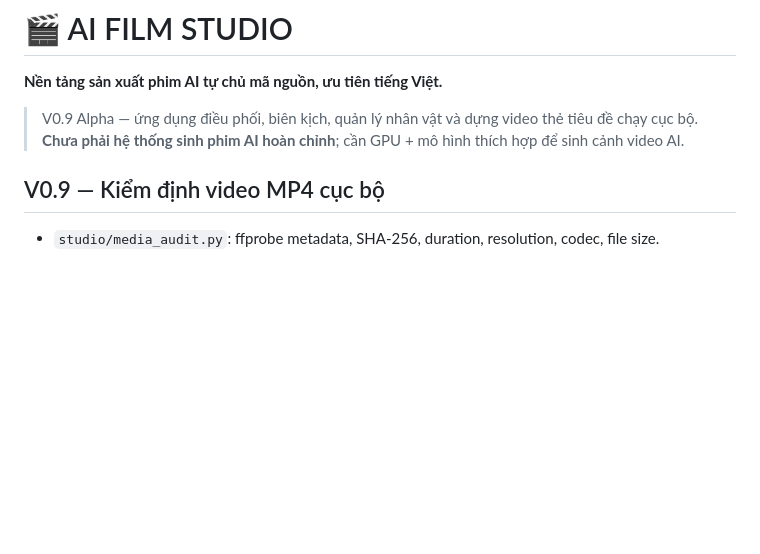
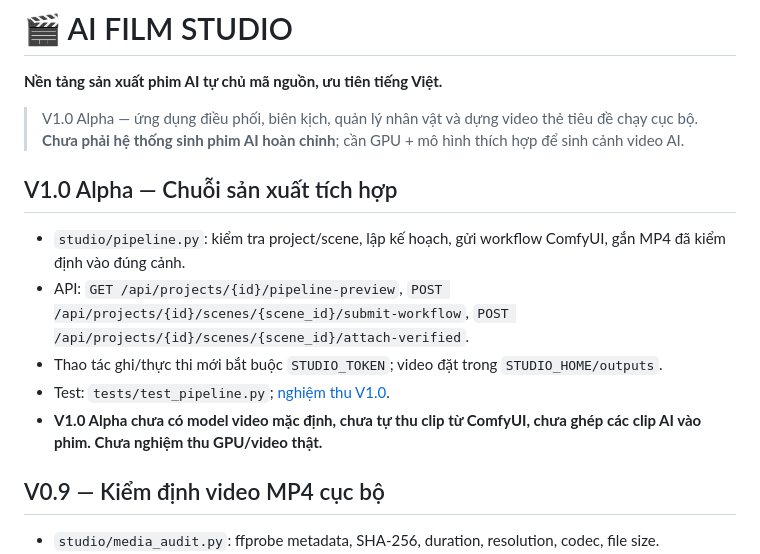
Before and after one commit to Form997/Film-Studio-Al, a Markdown page: README.md, the part around the change. Rendered like a GitHub page; blank space fills up the shorter version.

Commit message:
docs(v1.0): integration scope and acceptance checklist

```diff
--- a/README.md
+++ b/README.md
@@ -2,8 +2,15 @@
 
 **Nền tảng sản xuất phim AI tự chủ mã nguồn, ưu tiên tiếng Việt.**
 
-> V0.9 Alpha — ứng dụng điều phối, biên kịch, quản lý nhân vật và dựng video thẻ tiêu đề chạy cục bộ. **Chưa phải hệ thống sinh phim AI hoàn chỉnh**; cần GPU + mô hình thích hợp để sinh cảnh video AI.
+> V1.0 Alpha — ứng dụng điều phối, biên kịch, quản lý nhân vật và dựng video thẻ tiêu đề chạy cục bộ. **Chưa phải hệ thống sinh phim AI hoàn chỉnh**; cần GPU + mô hình thích hợp để sinh cảnh video AI.
 
+
+## V1.0 Alpha — Chuỗi sản xuất tích hợp
+- `studio/pipeline.py`: kiểm tra project/scene, lập kế hoạch, gửi workflow ComfyUI, gắn MP4 đã kiểm định vào đúng cảnh.
+- API: `GET /api/projects/{id}/pipeline-preview`, `POST /api/projects/{id}/scenes/{scene_id}/submit-workflow`, `POST /api/projects/{id}/scenes/{scene_id}/attach-verified`.
+- Thao tác ghi/thực thi mới bắt buộc `STUDIO_TOKEN`; video đặt trong `STUDIO_HOME/outputs`.
+- Test: `tests/test_pipeline.py`; [nghiệm thu V1.0](docs/NGHIEM-THU-V10.md).
+- **V1.0 Alpha chưa có model video mặc định, chưa tự thu clip từ ComfyUI, chưa ghép các clip AI vào phim. Chưa nghiệm thu GPU/video thật.**
 
 ## V0.9 — Kiểm định video MP4 cục bộ
 - `studio/media_audit.py`: ffprobe metadata, SHA-256, duration, resolution, codec, file size.
```
